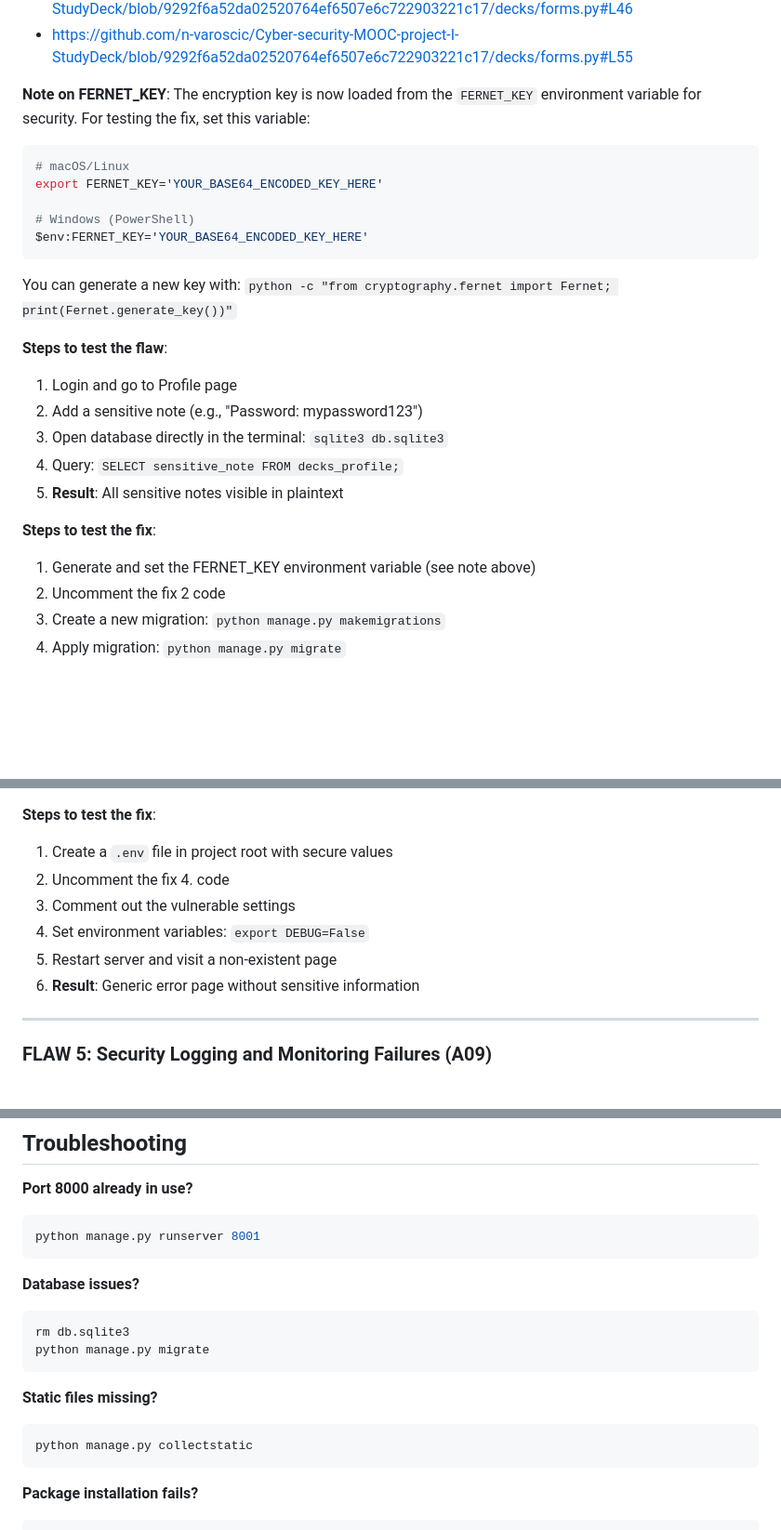
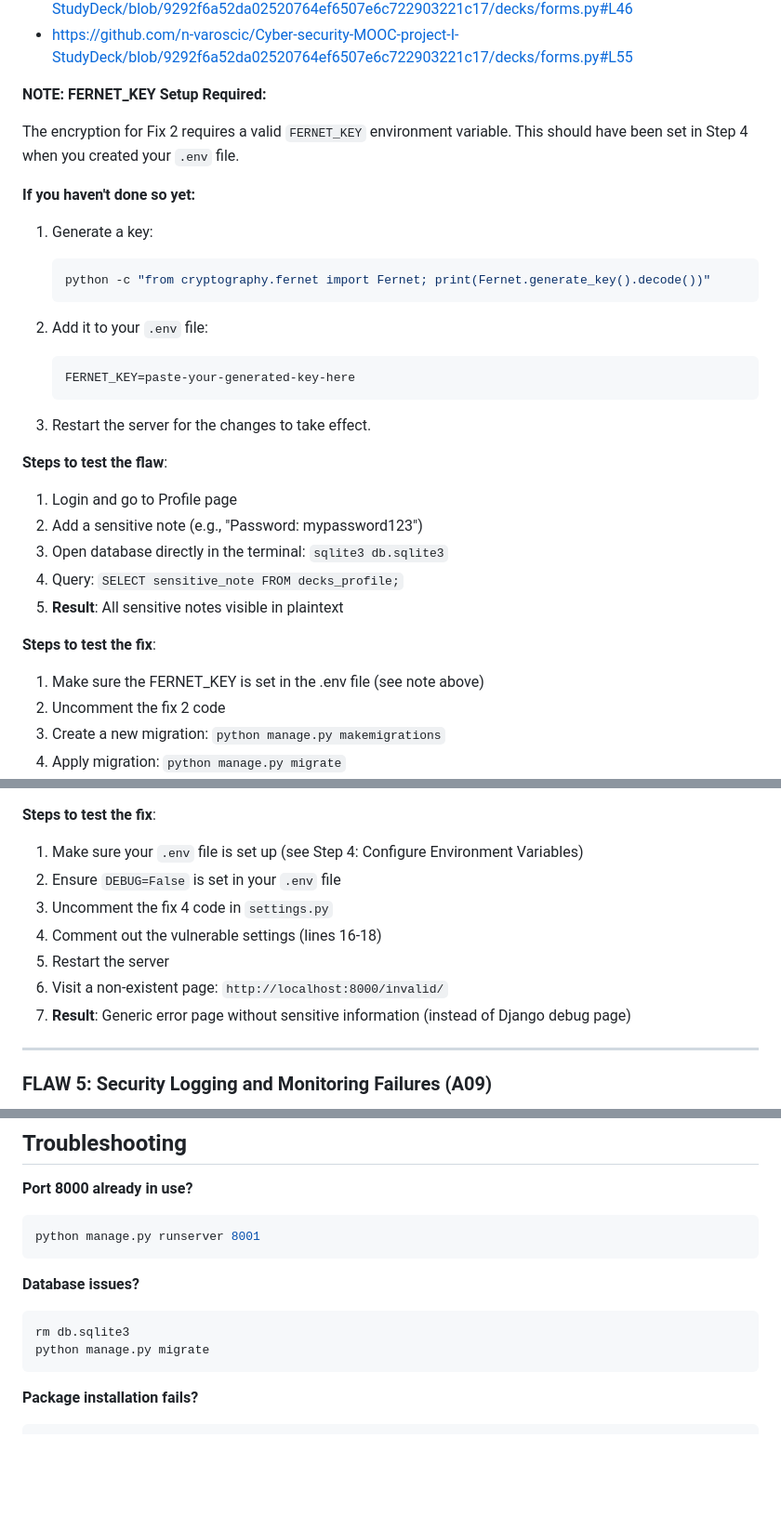
Before and after one commit to n-varoscic/Cyber-security-MOOC-project-I-StudyDeck, a Markdown page: README.md, 3 parts joined by grey strips. Shown at 93% size. Rendered like a GitHub page; blank space fills up the shorter version.

````diff
--- a/README.md
+++ b/README.md
@@ -180,17 +219,23 @@ Sensitive user notes are stored in plaintext in the database without any encrypt
 - https://github.com/n-varoscic/Cyber-security-MOOC-project-I-StudyDeck/blob/9292f6a52da02520764ef6507e6c722903221c17/decks/forms.py#L46
 - https://github.com/n-varoscic/Cyber-security-MOOC-project-I-StudyDeck/blob/9292f6a52da02520764ef6507e6c722903221c17/decks/forms.py#L55
 
-**Note on FERNET_KEY**: The encryption key is now loaded from the `FERNET_KEY` environment variable for security. For testing the fix, set this variable:
+**NOTE: FERNET_KEY Setup Required:**
 
-```bash
-# macOS/Linux
-export FERNET_KEY='YOUR_BASE64_ENCODED_KEY_HERE'
+The encryption for Fix 2 requires a valid `FERNET_KEY` environment variable. This should have been set in Step 4 when you created your `.env` file.
 
-# Windows (PowerShell)
-$env:FERNET_KEY='YOUR_BASE64_ENCODED_KEY_HERE'
-```
+**If you haven't done so yet:**
 
-You can generate a new key with: `python -c "from cryptography.fernet import Fernet; print(Fernet.generate_key())"`
+1. Generate a key:
+   ```bash
+   python -c "from cryptography.fernet import Fernet; print(Fernet.generate_key().decode())"
+   ```
+
+2. Add it to your `.env` file:
+   ```
+   FERNET_KEY=paste-your-generated-key-here
+   ```
+
+3. Restart the server for the changes to take effect.
 
 **Steps to test the flaw**:
 1. Login and go to Profile page
@@ -200,7 +245,7 @@ You can generate a new key with: `python -c "from cryptography.fernet import Fer
 5. **Result**: All sensitive notes visible in plaintext
 
 **Steps to test the fix**:
-1. Generate and set the FERNET_KEY environment variable (see note above)
+1. Make sure the FERNET_KEY is set in the .env file (see note above)
 2. Uncomment the fix 2 code
 3. Create a new migration: `python manage.py makemigrations`
 4. Apply migration: `python manage.py migrate`
@@ -247,12 +292,13 @@ Django settings expose sensitive information through debug mode and hard-coded s
 3. Check `settings.py` in repository: hardcoded `SECRET_KEY` is visible
 
 **Steps to test the fix**:
-1. Create a `.env` file in project root with secure values
-2. Uncomment the fix 4. code
-3. Comment out the vulnerable settings
-4. Set environment variables: `export DEBUG=False`
-5. Restart server and visit a non-existent page
-6. **Result**: Generic error page without sensitive information
+1. Make sure your `.env` file is set up (see Step 4: Configure Environment Variables)
+2. Ensure `DEBUG=False` is set in your `.env` file
+3. Uncomment the fix 4 code in `settings.py`
+4. Comment out the vulnerable settings (lines 16-18)
+5. Restart the server
+6. Visit a non-existent page: `http://localhost:8000/invalid/`
+7. **Result**: Generic error page without sensitive information (instead of Django debug page)
 
 ---
 
@@ -292,11 +338,6 @@ rm db.sqlite3
 python manage.py migrate
 ```
 
-**Static files missing?**
-```bash
-python manage.py collectstatic
-```
-
 **Package installation fails?**
 ```bash
 pip install --upgrade pip
````
Also changed, not shown: other parts of README.md (+42 -3 lines).
